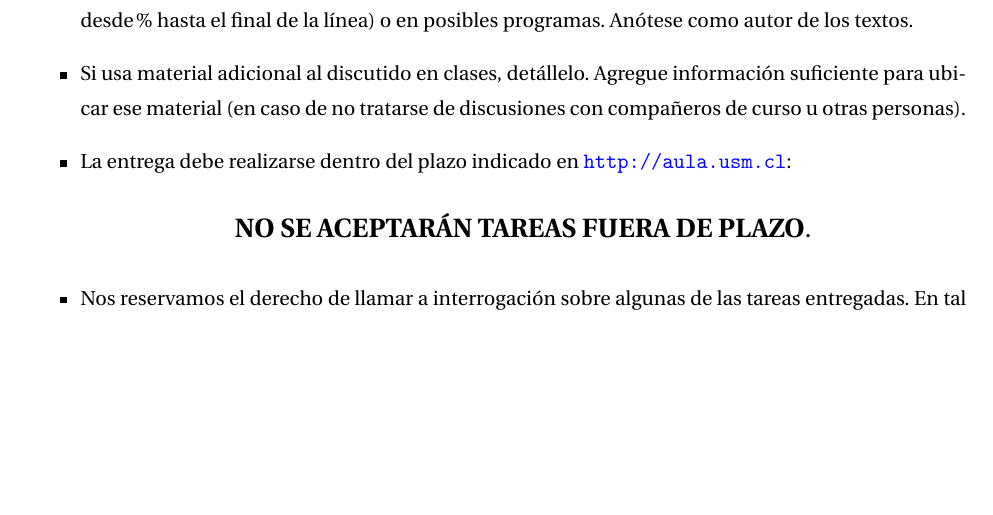
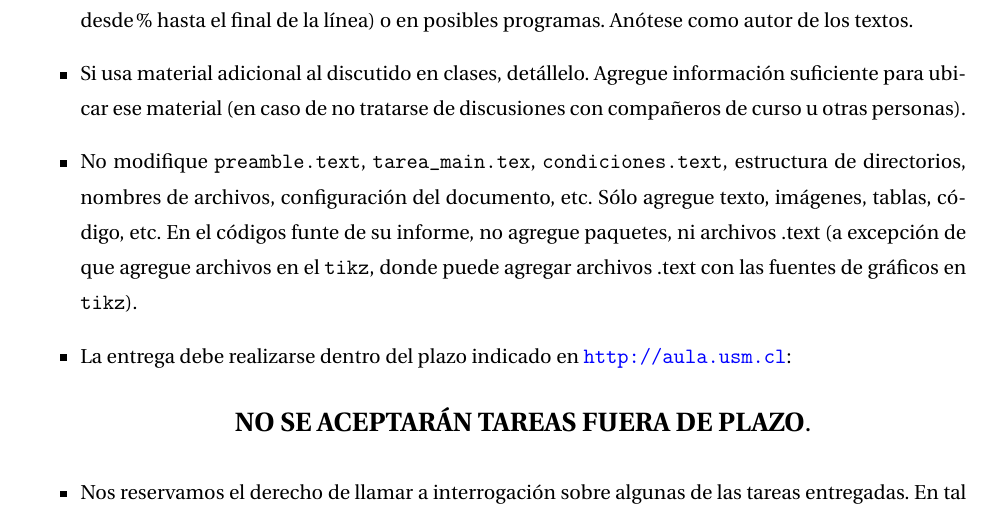
Before and after one commit to soto399/AlgoReportTemplate, a LaTeX problem sheet (tarea_main.tex, which reads condiciones.tex): part of page 7 of 8, cut so that both start at the same text, the shorter picture padded with empty space. Compiled offline with pdfLaTeX.

Commit message:
Update condiciones.tex with guidelines for modifying the document structure

```diff
--- a/condiciones.tex
+++ b/condiciones.tex
@@ -54,6 +54,7 @@
     Agregue información suficiente para ubicar ese material
     (en caso de no tratarse de discusiones con compañeros de curso
      u otras personas).
+  \item No modifique \texttt{preamble.text}, \texttt{tarea\_main.tex}, \texttt{condiciones.text}, estructura de directorios, nombres de archivos, configuración del documento, etc. Sólo agregue texto, imágenes, tablas, código, etc. En el códigos funte de su informe, no agregue paquetes, ni archivos .text (a excepción de que agregue archivos en el \texttt{tikz}, donde puede agregar archivos .text con las fuentes de gráficos en \texttt{tikz}).
 \ifprograms
   \item
     Su programa ejecutable debe llamarse \tca{\texttt{tarea\tnum}},
```
